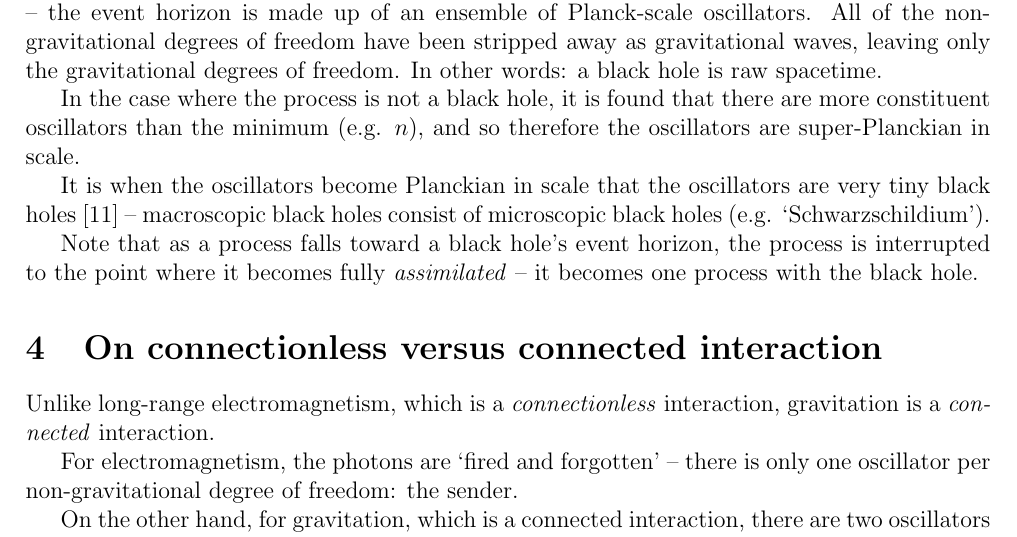
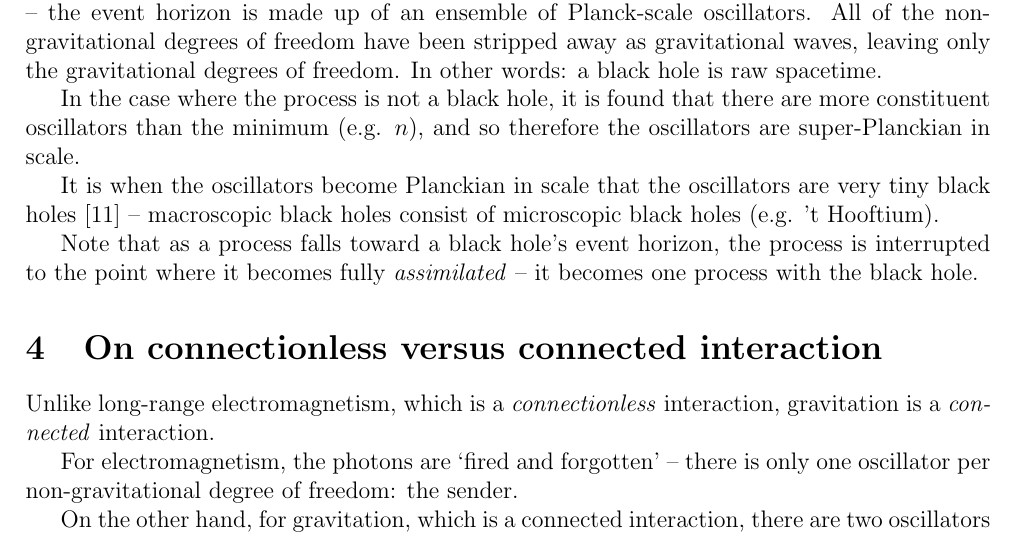
Before and after one commit to sjhalayka/papers, a LaTeX paper (anisotropic gravitation/bezier_escape.tex): part of page 2 of 4, cut so that both start at the same text. Compiled offline with pdfLaTeX.

Commit message:
Add files via upload

```diff
--- a/anisotropic gravitation/bezier_escape.tex
+++ b/anisotropic gravitation/bezier_escape.tex
@@ -97,7 +97,7 @@ In other words: a black hole is raw spacetime.
 
 In the case where the process is not a black hole, it is found that there are more constituent oscillators than the minimum (e.g. $n$), and so therefore the oscillators are super-Planckian in scale.
 
-It is when the oscillators become Planckian in scale that the oscillators are very tiny black holes \cite{string} -- macroscopic black holes consist of microscopic black holes (e.g. `Schwarzschildium').
+It is when the oscillators become Planckian in scale that the oscillators are very tiny black holes \cite{string} -- macroscopic black holes consist of microscopic black holes (e.g. 't Hooftium).
 
 Note that as a process falls toward a black hole's event horizon, the process is interrupted to the point where it becomes fully {\textit{assimilated}} -- it becomes one process with the black hole.
 
```
Also changed, not shown: anisotropic gravitation/bezier_escape.pdf, 1 other file.
